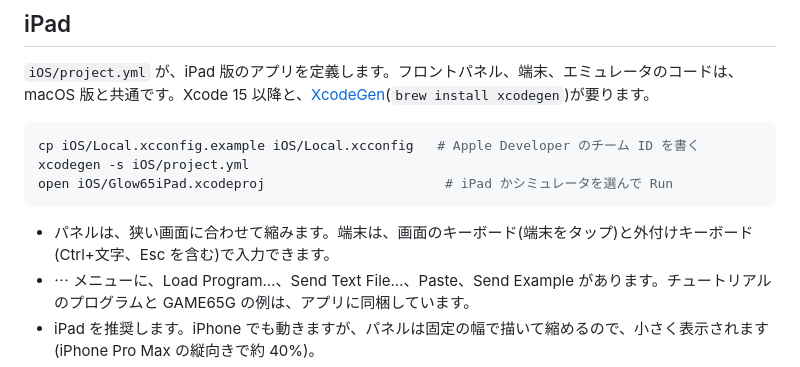
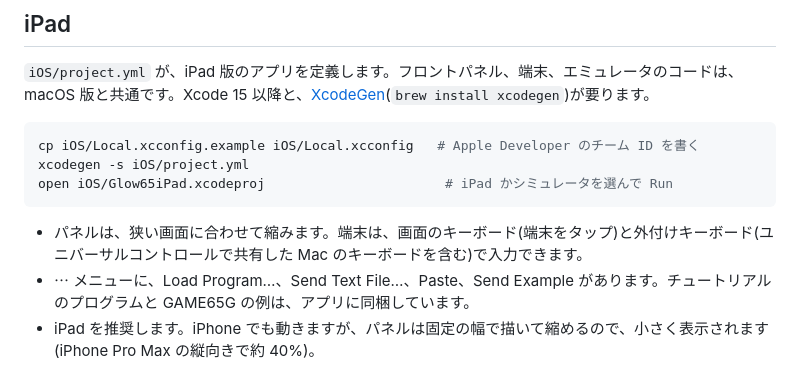
Before and after one commit to Masakai/Glow65, a Markdown page: README.ja.md, the part around the change. GitHub-like rendering.

Commit message:
README, design doc: describe the iPad keyboard input as confirmed (on-screen keyboard, Universal Control)
Co-Authored-By: Claude Sonnet 5.5 <noreply@anthropic.com>

````diff
--- a/README.ja.md
+++ b/README.ja.md
@@ -132,7 +132,7 @@ xcodegen -s iOS/project.yml
 open iOS/Glow65iPad.xcodeproj                       # iPad かシミュレータを選んで Run
 ```
 
-- パネルは、狭い画面に合わせて縮みます。端末は、画面のキーボード(端末をタップ)と外付けキーボード(Ctrl+文字、Esc を含む)で入力できます。
+- パネルは、狭い画面に合わせて縮みます。端末は、画面のキーボード(端末をタップ)と外付けキーボード(ユニバーサルコントロールで共有した Mac のキーボードを含む)で入力できます。
 - ⋯ メニューに、Load Program…、Send Text File…、Paste、Send Example があります。チュートリアルのプログラムと GAME65G の例は、アプリに同梱しています。
 - iPad を推奨します。iPhone でも動きますが、パネルは固定の幅で描いて縮めるので、小さく表示されます(iPhone Pro Max の縦向きで約 40%)。
 - `iOS/Local.xcconfig`、生成されたプロジェクト、`Info.plist` は、git で管理しません。
````
Also changed, not shown: README.md (+1 -1 lines), documents/designs/2026-10-11-6502-sbc-emulator.md (+2 -1 lines).
